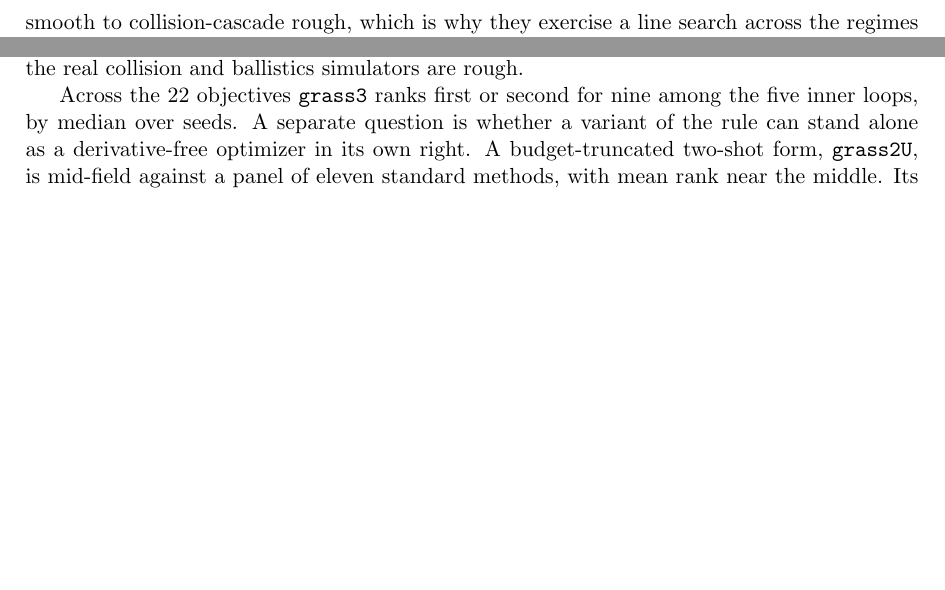
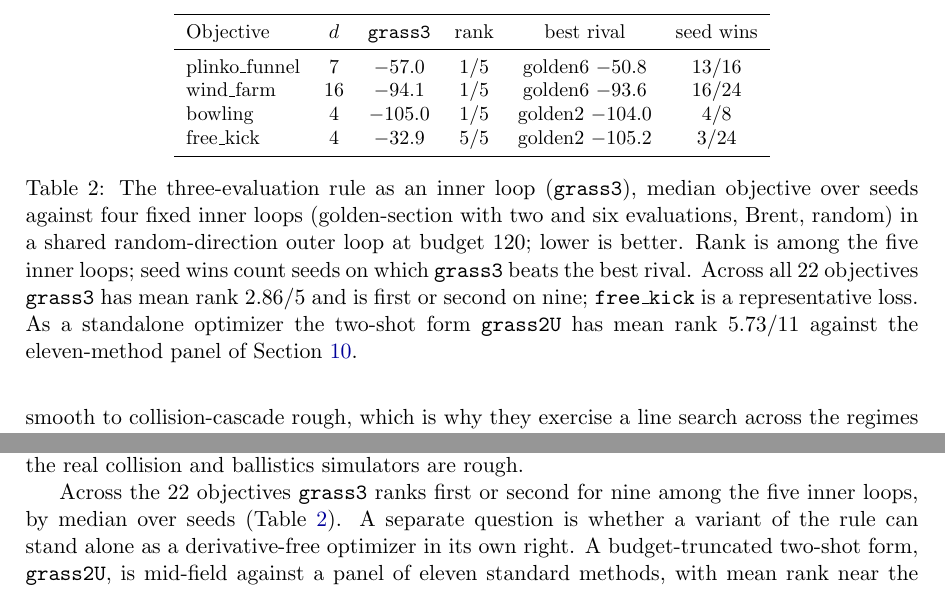
Before and after one commit to microprediction/browniansearch, a LaTeX paper (papers/grass/grass-peter.tex): two parts of page 11 of 17, joined at a grey line, cut at the place of the change, the shorter picture padded with empty space. Compiled offline with pdfLaTeX.

Commit message:
Add the compact line-search benchmark table to Section 10
One results table so Section 10 carries its own evidence rather than
pointing elsewhere: the three representative grass3 inner-loop wins
(plinko, wind farm, bowling), a representative loss (free_kick),
median over seeds against the four fixed inner loops at budget 120,
plus the 22-problem aggregate (mean rank 2.86/5, first-or-second on
nine) and the grass2U standalone mean rank 5.73/11. Referenced from
the aggregate sentence.

Co-Authored-By: Claude Fable 5 <noreply@anthropic.com>

```diff
--- a/papers/grass/grass-peter.tex
+++ b/papers/grass/grass-peter.tex
@@ -743,7 +743,8 @@ smooth-slice case is rarer than reduced-order surrogates suggest,
 since the real collision and ballistics simulators are rough.
 
 Across the 22 objectives \texttt{grass3} ranks first or second for
-nine among the five inner loops, by median over seeds. A separate
+nine among the five inner loops, by median over seeds
+(Table~\ref{tab:linesearch}). A separate
 question is whether a variant of the rule can stand alone as a
 derivative-free optimizer in its own right. A budget-truncated
 two-shot form, \texttt{grass2U}, is mid-field against a panel of
@@ -752,6 +753,33 @@ standing is best at the smallest budgets, around forty evaluations,
 and slips as the budget grows and population methods such as CMA-ES
 overtake it. That is the expected place for a rule derived from a
 few-evaluation terminal-placement model.
+
+\begin{table}[t]
+\centering
+\small
+\begin{tabular}{lccccc}
+\toprule
+Objective & $d$ & \texttt{grass3} & rank & best rival & seed wins \\
+\midrule
+plinko\_funnel & 7  & $-57.0$  & 1/5 & golden6 $-50.8$  & 13/16 \\
+wind\_farm     & 16 & $-94.1$  & 1/5 & golden6 $-93.6$  & 16/24 \\
+bowling        & 4  & $-105.0$ & 1/5 & golden2 $-104.0$ & 4/8   \\
+free\_kick     & 4  & $-32.9$  & 5/5 & golden2 $-105.2$ & 3/24  \\
+\bottomrule
+\end{tabular}
+\caption{The three-evaluation rule as an inner loop
+(\texttt{grass3}), median objective over seeds against four fixed
+inner loops (golden-section with two and six evaluations, Brent,
+random) in a shared random-direction outer loop at budget 120; lower
+is better. Rank is among the five inner loops; seed wins count seeds
+on which \texttt{grass3} beats the best rival. Across all 22
+objectives \texttt{grass3} has mean rank $2.86/5$ and is first or
+second on nine; \texttt{free\_kick} is a representative loss. As a
+standalone optimizer the two-shot form \texttt{grass2U} has mean rank
+$5.73/11$ against the eleven-method panel of
+Section~\ref{sec:linesearch}.}
+\label{tab:linesearch}
+\end{table}
 
 We ran a control on exact exponentiated-OU fields, the model's own
 landscape. The rule loses there; broad probing wins. The reported
```
Also changed, not shown: papers/grass/grass.tex (+29 -1 lines), papers/grass/grass-peter.pdf, papers/grass/grass.pdf, 2 other files.
